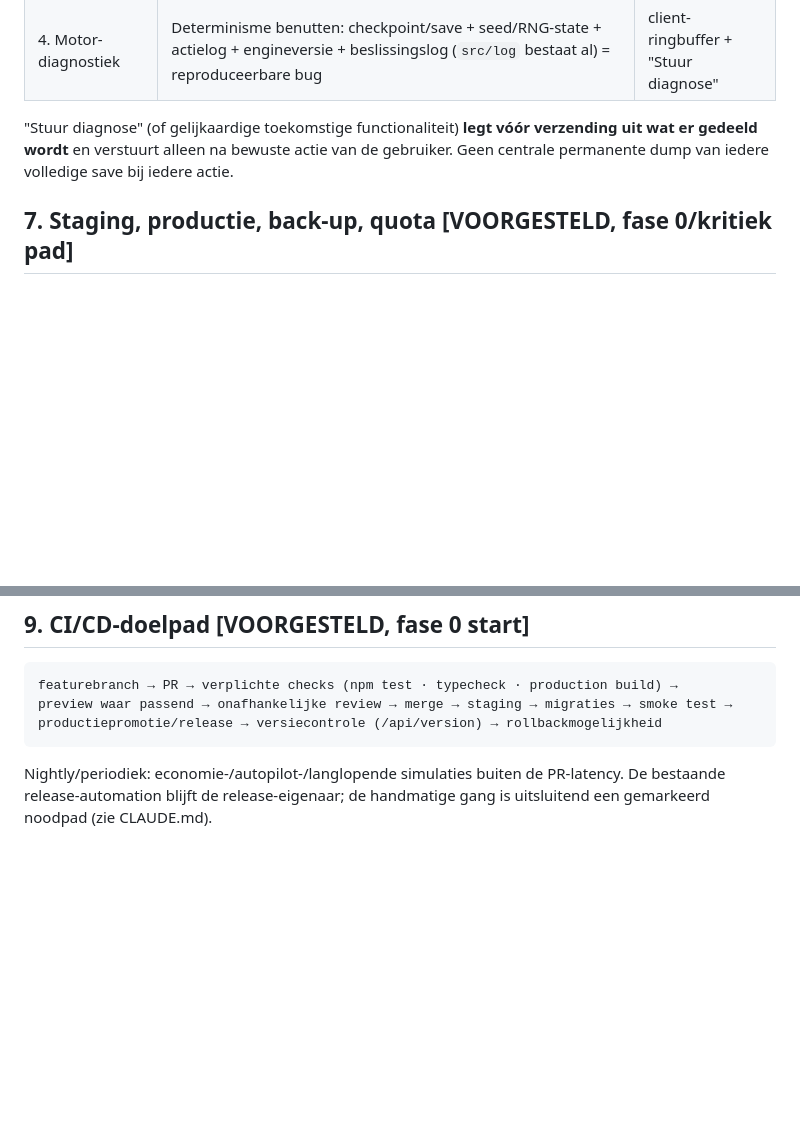
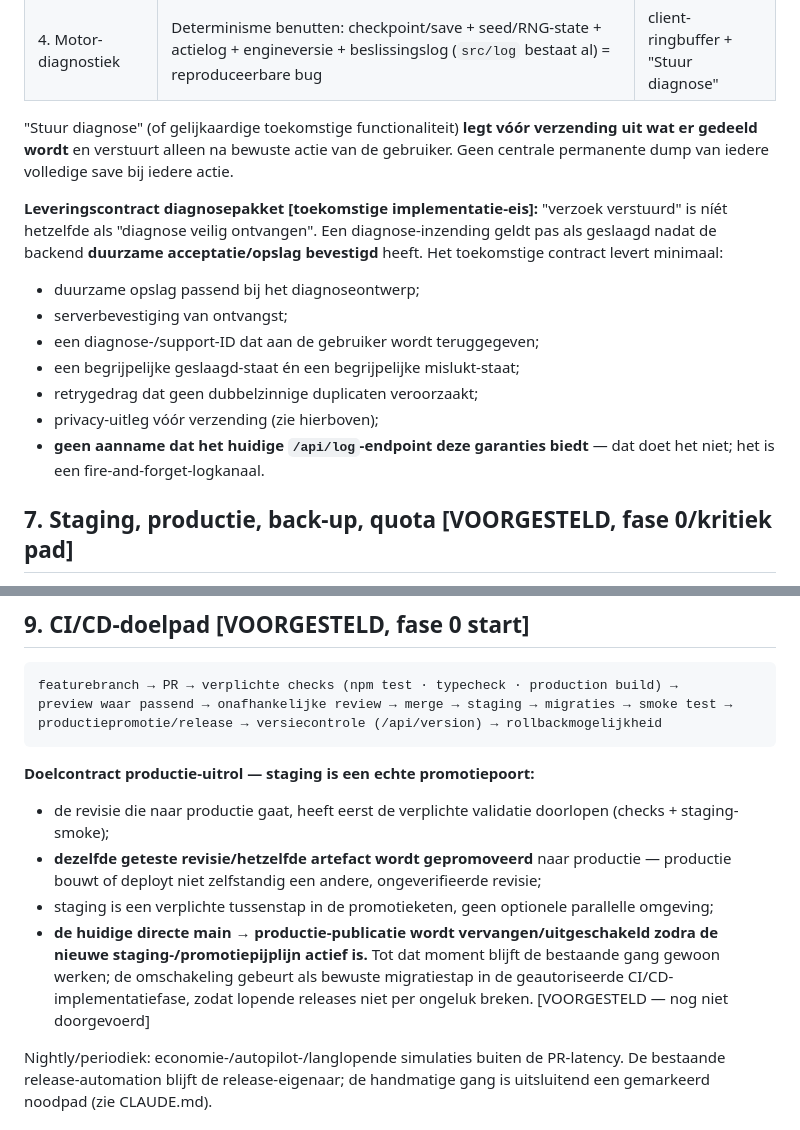
Before and after one commit to davidbouckaert/matchday, a Markdown page: ARCHITECTURE.md, 2 parts joined by grey strips. GitHub-like rendering; blank space fills up the shorter version.

````diff
--- a/ARCHITECTURE.md
+++ b/ARCHITECTURE.md
@@ -164,6 +164,20 @@ vereist dat een apart beschermd leveringspad (bv. achter authenticatie geserveer
 wat er gedeeld wordt** en verstuurt alleen na bewuste actie van de gebruiker. Geen centrale
 permanente dump van iedere volledige save bij iedere actie.
 
+**Leveringscontract diagnosepakket [toekomstige implementatie-eis]:** "verzoek verstuurd"
+is níét hetzelfde als "diagnose veilig ontvangen". Een diagnose-inzending geldt pas als
+geslaagd nadat de backend **duurzame acceptatie/opslag bevestigd** heeft. Het toekomstige
+contract levert minimaal:
+
+- duurzame opslag passend bij het diagnoseontwerp;
+- serverbevestiging van ontvangst;
+- een diagnose-/support-ID dat aan de gebruiker wordt teruggegeven;
+- een begrijpelijke geslaagd-staat én een begrijpelijke mislukt-staat;
+- retrygedrag dat geen dubbelzinnige duplicaten veroorzaakt;
+- privacy-uitleg vóór verzending (zie hierboven);
+- **geen aanname dat het huidige `/api/log`-endpoint deze garanties biedt** — dat doet het
+  niet; het is een fire-and-forget-logkanaal.
+
 ## 7. Staging, productie, back-up, quota [VOORGESTELD, fase 0/kritiek pad]
 
 - Staging: eigen Worker-omgeving met **eigen** D1/R2; test-/adminacties kunnen productie
@@ -195,6 +209,20 @@ featurebranch → PR → verplichte checks (npm test · typecheck · production
 preview waar passend → onafhankelijke review → merge → staging → migraties → smoke test →
 productiepromotie/release → versiecontrole (/api/version) → rollbackmogelijkheid
 ```
+
+**Doelcontract productie-uitrol — staging is een echte promotiepoort:**
+
+- de revisie die naar productie gaat, heeft eerst de verplichte validatie doorlopen
+  (checks + staging-smoke);
+- **dezelfde geteste revisie/hetzelfde artefact wordt gepromoveerd** naar productie —
+  productie bouwt of deployt niet zelfstandig een andere, ongeverifieerde revisie;
+- staging is een verplichte tussenstap in de promotieketen, geen optionele parallelle
+  omgeving;
+- **de huidige directe main → productie-publicatie wordt vervangen/uitgeschakeld zodra de
+  nieuwe staging-/promotiepijplijn actief is.** Tot dat moment blijft de bestaande gang
+  gewoon werken; de omschakeling gebeurt als bewuste migratiestap in de geautoriseerde
+  CI/CD-implementatiefase, zodat lopende releases niet per ongeluk breken. [VOORGESTELD —
+  nog niet doorgevoerd]
 
 Nightly/periodiek: economie-/autopilot-/langlopende simulaties buiten de PR-latency. De
 bestaande release-automation blijft de release-eigenaar; de handmatige gang is uitsluitend
````
Also changed, not shown: DEVELOPMENT_PLAYBOOK.md (+20 -5 lines).
